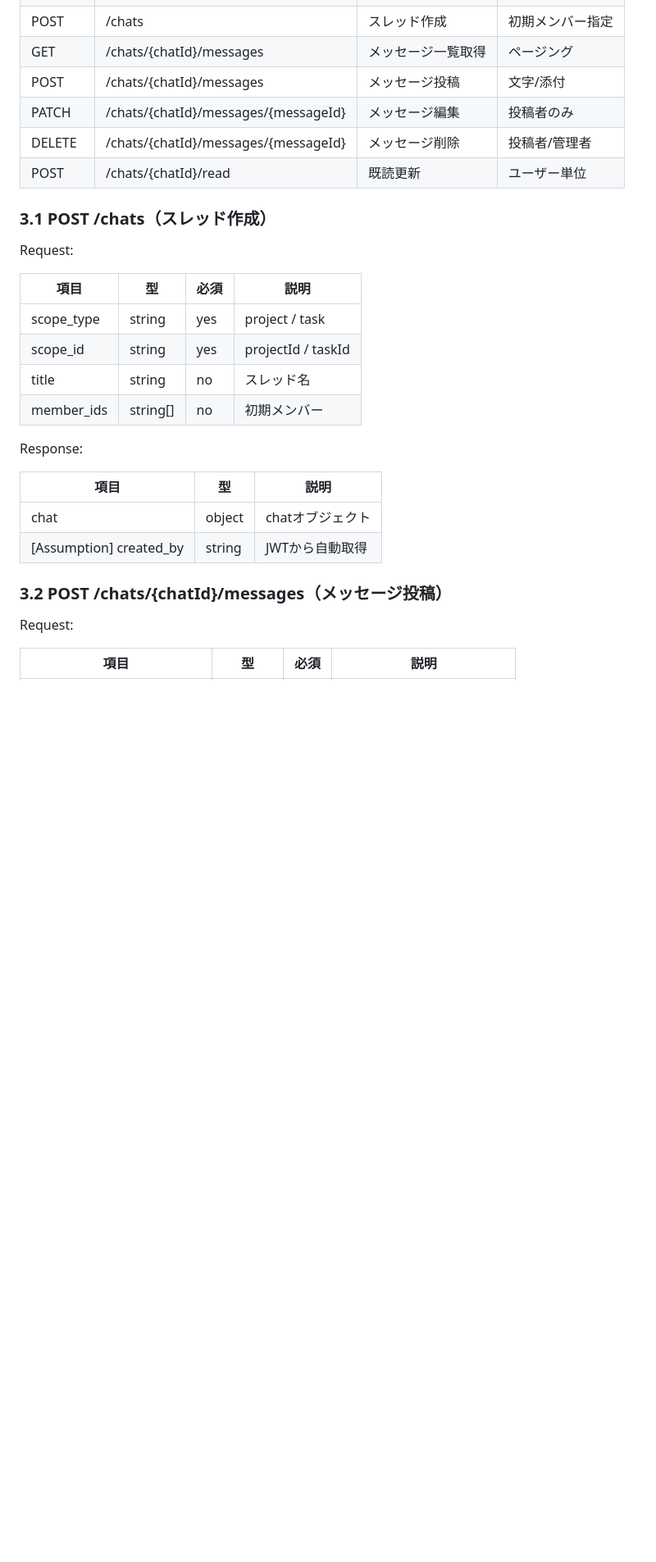
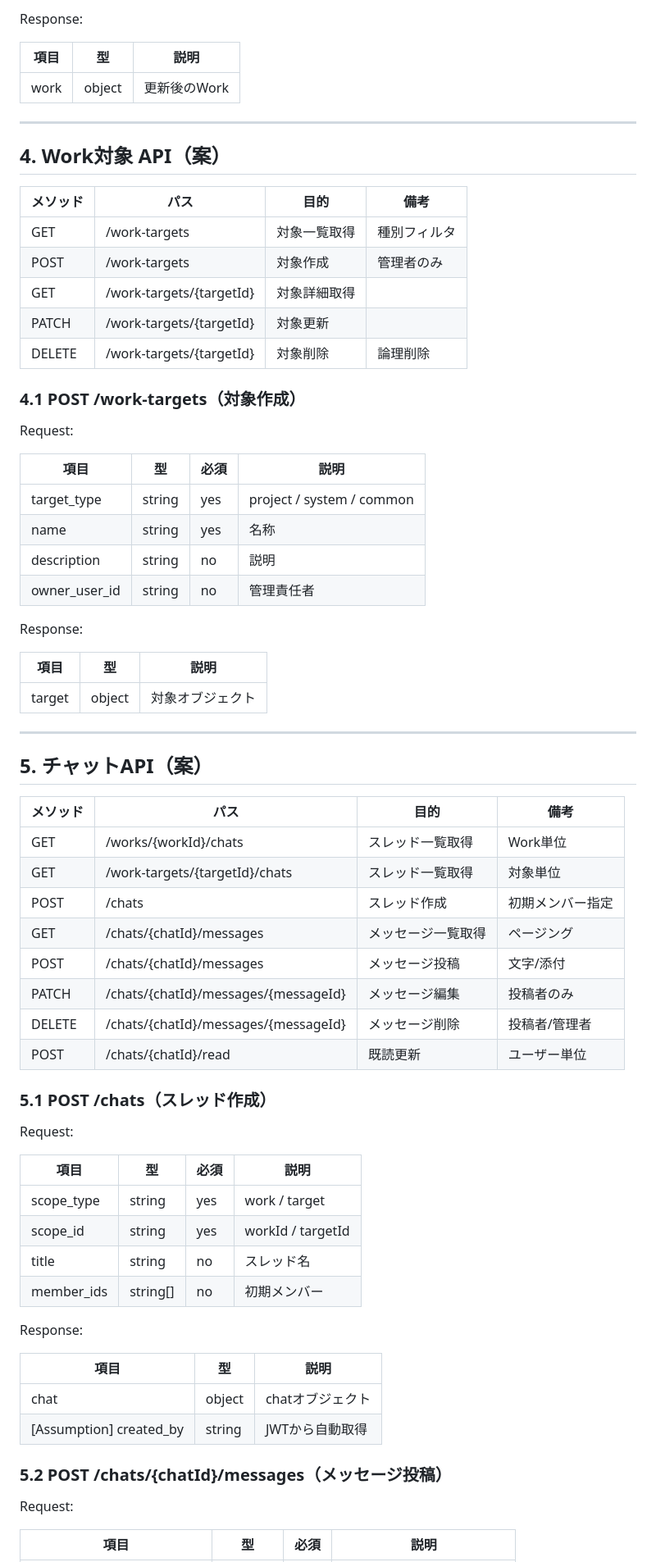
Before and after one commit to kuturogi99with99jazz/sister2-docs, a Markdown page: api_spec.md, the part around one of its changes. Shown at 82% size. Drawn GitHub-style; blank space fills up the shorter version.

```diff
--- a/api_spec.md
+++ b/api_spec.md
@@ -49,3 +94,46 @@
+Response:
+
+| 項目 | 型 | 説明 |
+|------|----|------|
+| work | object | 更新後のWork |
+
+---
+
+## 4. Work対象 API（案）
+
+| メソッド | パス | 目的 | 備考 |
+|----------|------|------|------|
+| GET | /work-targets | 対象一覧取得 | 種別フィルタ |
+| POST | /work-targets | 対象作成 | 管理者のみ |
+| GET | /work-targets/{targetId} | 対象詳細取得 | |
+| PATCH | /work-targets/{targetId} | 対象更新 | |
+| DELETE | /work-targets/{targetId} | 対象削除 | 論理削除 |
+
+### 4.1 POST /work-targets（対象作成）
+
+Request:
+
+| 項目 | 型 | 必須 | 説明 |
+|------|----|------|------|
+| target_type | string | yes | project / system / common |
+| name | string | yes | 名称 |
+| description | string | no | 説明 |
+| owner_user_id | string | no | 管理責任者 |
+
+Response:
+
+| 項目 | 型 | 説明 |
+|------|----|------|
+| target | object | 対象オブジェクト |
+
+---
+
+## 5. チャットAPI（案）
+
+| メソッド | パス | 目的 | 備考 |
+|----------|------|------|------|
+| GET | /works/{workId}/chats | スレッド一覧取得 | Work単位 |
+| GET | /work-targets/{targetId}/chats | スレッド一覧取得 | 対象単位 |
 | POST | /chats | スレッド作成 | 初期メンバー指定 |
 | GET | /chats/{chatId}/messages | メッセージ一覧取得 | ページング |
 | POST | /chats/{chatId}/messages | メッセージ投稿 | 文字/添付 |
@@ -53,14 +141,14 @@
 | DELETE | /chats/{chatId}/messages/{messageId} | メッセージ削除 | 投稿者/管理者 |
 | POST | /chats/{chatId}/read | 既読更新 | ユーザー単位 |
 
-### 3.1 POST /chats（スレッド作成）
+### 5.1 POST /chats（スレッド作成）
 
 Request:
 
 | 項目 | 型 | 必須 | 説明 |
 |------|----|------|------|
-| scope_type | string | yes | project / task |
-| scope_id | string | yes | projectId / taskId |
+| scope_type | string | yes | work / target |
+| scope_id | string | yes | workId / targetId |
 | title | string | no | スレッド名 |
 | member_ids | string[] | no | 初期メンバー |
 
@@ -71,7 +159,7 @@ Response:
 | chat | object | chatオブジェクト |
 | [Assumption] created_by | string | JWTから自動取得 |
 
-### 3.2 POST /chats/{chatId}/messages（メッセージ投稿）
+### 5.2 POST /chats/{chatId}/messages（メッセージ投稿）
 
 Request:
 
```
Also changed, not shown: other parts of api_spec.md (+63 -14 lines).
